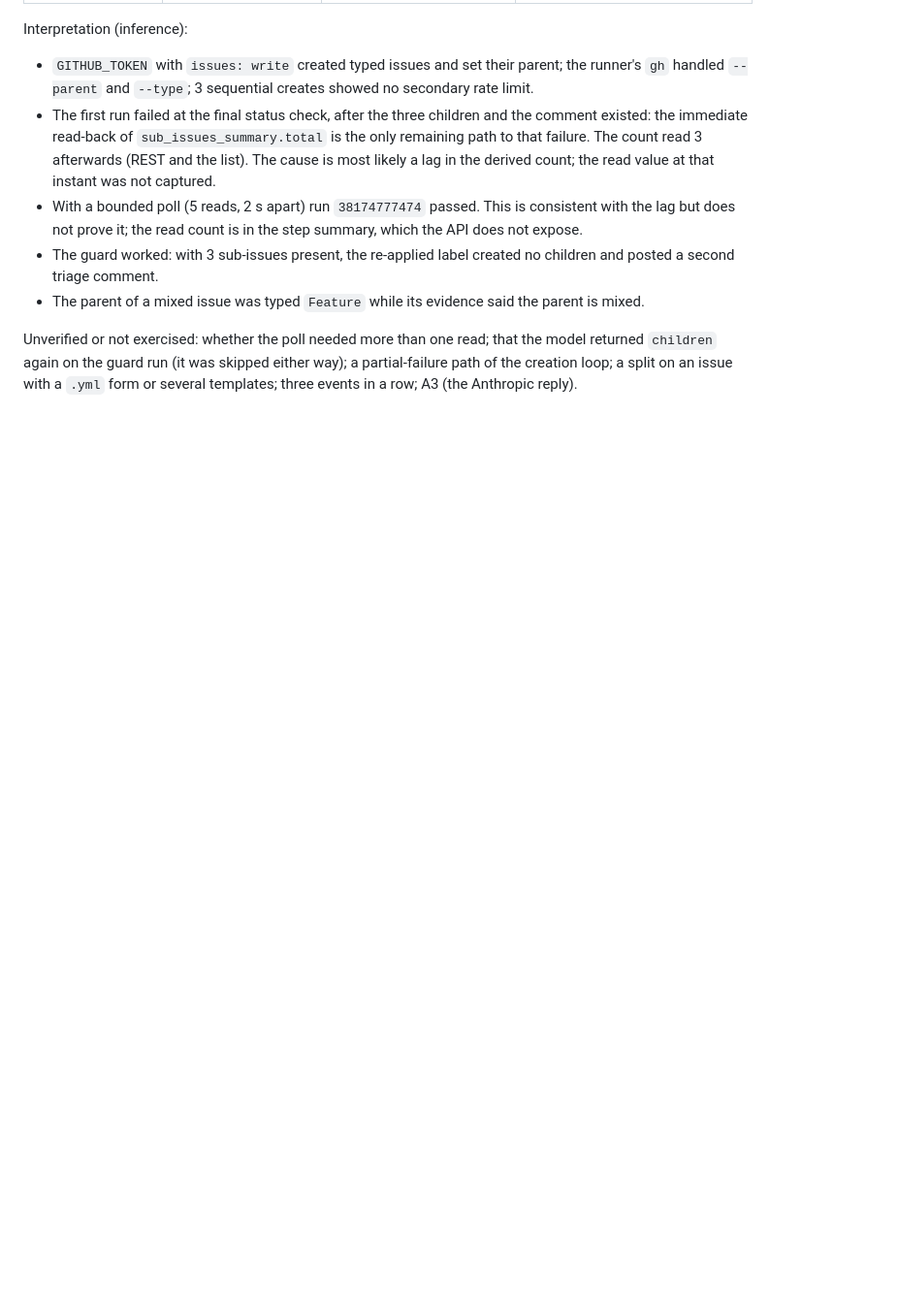
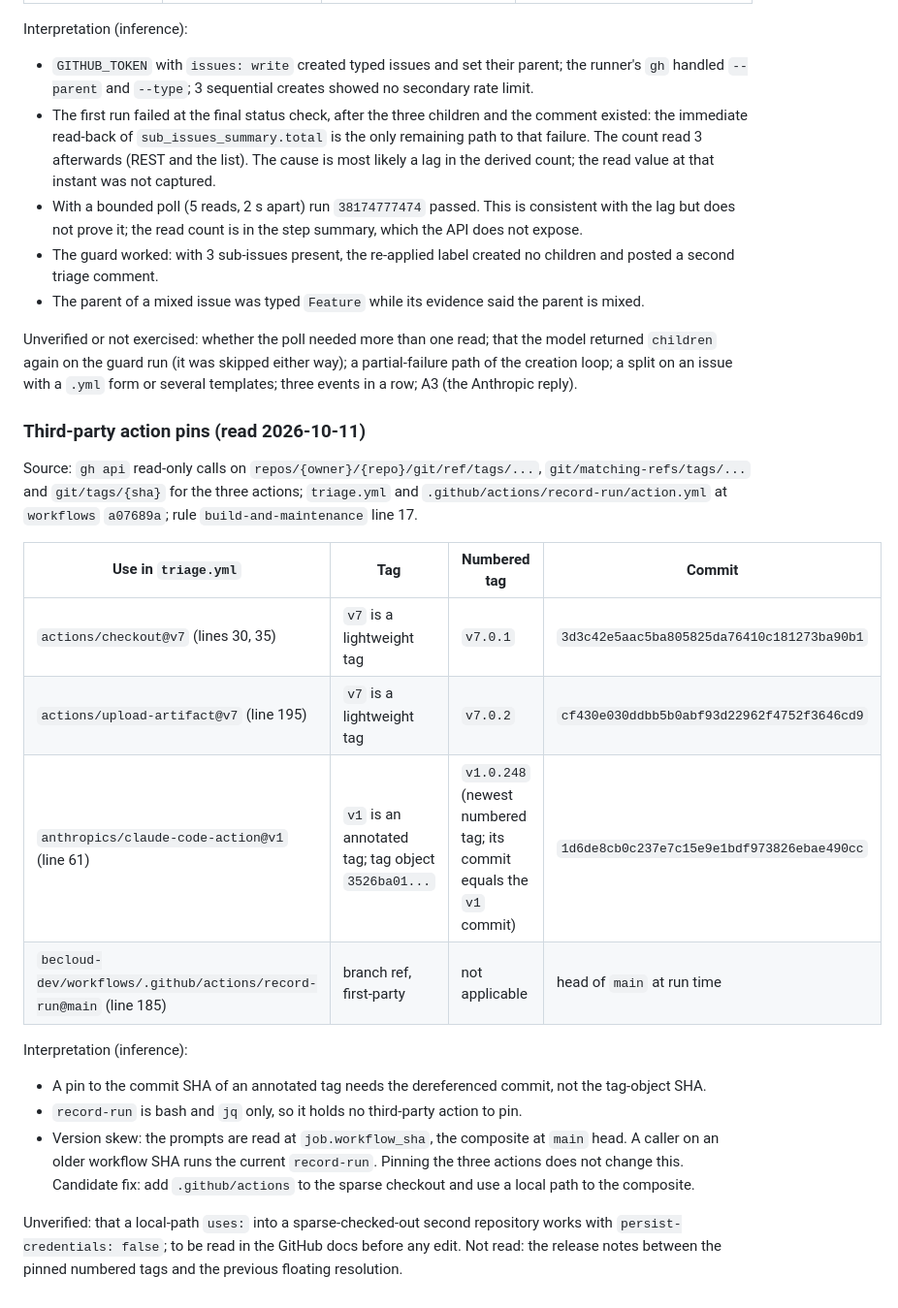
Before and after one commit to becloud-dev/workflows, a Markdown page: docs/third-party-review.md, the part around the change. Shown at 97% size. Rendered like a GitHub page; blank space fills up the shorter version.

Commit message:
docs: record the action pins and the record-run skew

```diff
--- a/docs/third-party-review.md
+++ b/docs/third-party-review.md
@@ -1231,3 +1231,31 @@ Unverified or not exercised: whether the poll needed more than one read; that th
 `children` again on the guard run (it was skipped either way); a partial-failure path of the
 creation loop; a split on an issue with a `.yml` form or several templates; three events in a
 row; A3 (the Anthropic reply).
+
+### Third-party action pins (read 2026-10-11)
+
+Source: `gh api` read-only calls on `repos/{owner}/{repo}/git/ref/tags/...`,
+`git/matching-refs/tags/...` and `git/tags/{sha}` for the three actions; `triage.yml` and
+`.github/actions/record-run/action.yml` at `workflows` `a07689a`; rule `build-and-maintenance`
+line 17.
+
+| Use in `triage.yml` | Tag | Numbered tag | Commit |
+|---|---|---|---|
+| `actions/checkout@v7` (lines 30, 35) | `v7` is a lightweight tag | `v7.0.1` | `3d3c42e5aac5ba805825da76410c181273ba90b1` |
+| `actions/upload-artifact@v7` (line 195) | `v7` is a lightweight tag | `v7.0.2` | `cf430e030ddbb5b0abf93d22962f4752f3646cd9` |
+| `anthropics/claude-code-action@v1` (line 61) | `v1` is an annotated tag; tag object `3526ba01...` | `v1.0.248` (newest numbered tag; its commit equals the `v1` commit) | `1d6de8cb0c237e7c15e9e1bdf973826ebae490cc` |
+| `becloud-dev/workflows/.github/actions/record-run@main` (line 185) | branch ref, first-party | not applicable | head of `main` at run time |
+
+Interpretation (inference):
+
+- A pin to the commit SHA of an annotated tag needs the dereferenced commit, not the tag-object
+  SHA.
+- `record-run` is bash and `jq` only, so it holds no third-party action to pin.
+- Version skew: the prompts are read at `job.workflow_sha`, the composite at `main` head. A
+  caller on an older workflow SHA runs the current `record-run`. Pinning the three actions does
+  not change this. Candidate fix: add `.github/actions` to the sparse checkout and use a local
+  path to the composite.
+
+Unverified: that a local-path `uses:` into a sparse-checked-out second repository works with
+`persist-credentials: false`; to be read in the GitHub docs before any edit. Not read: the
+release notes between the pinned numbered tags and the previous floating resolution.
```
